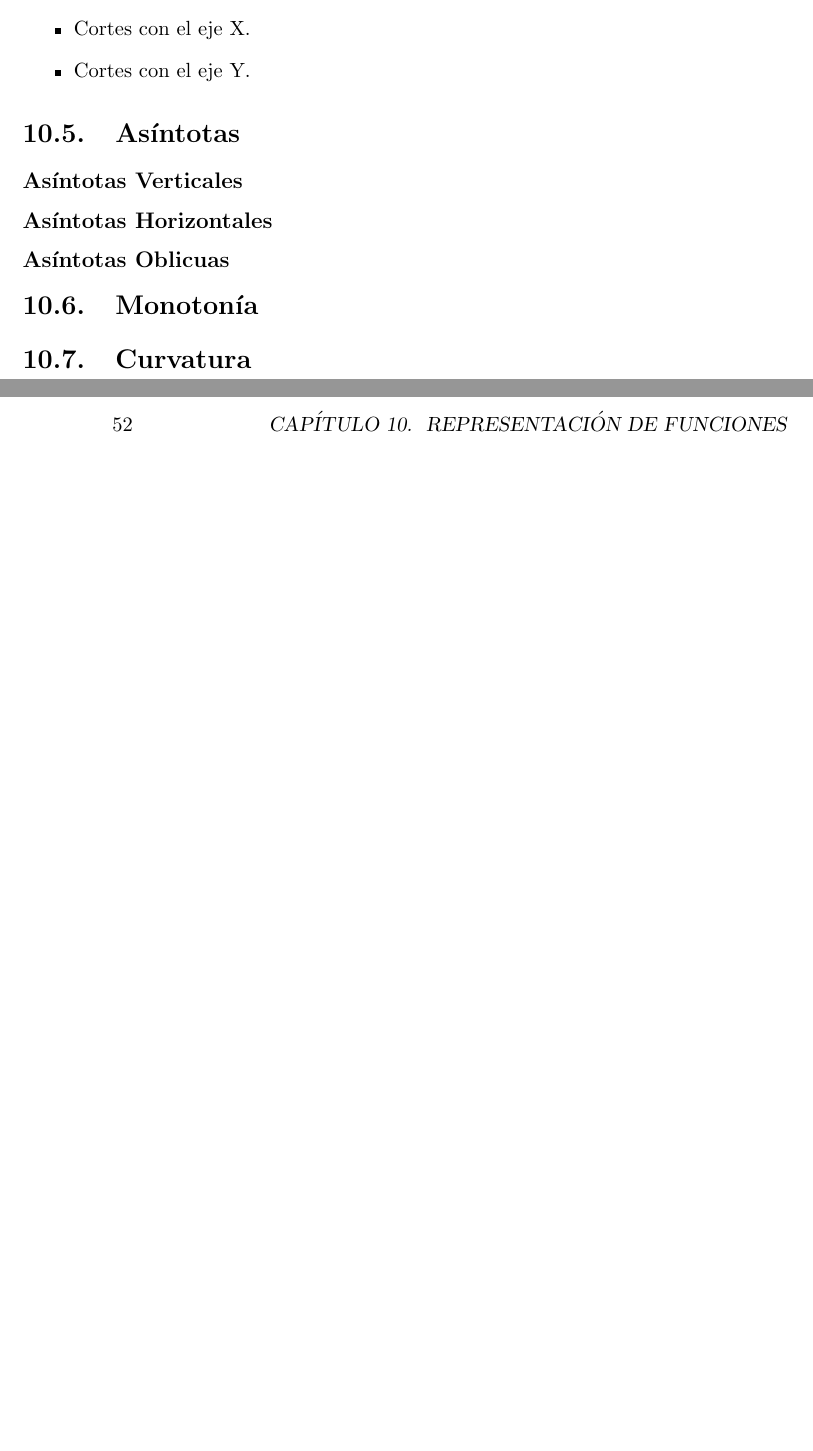
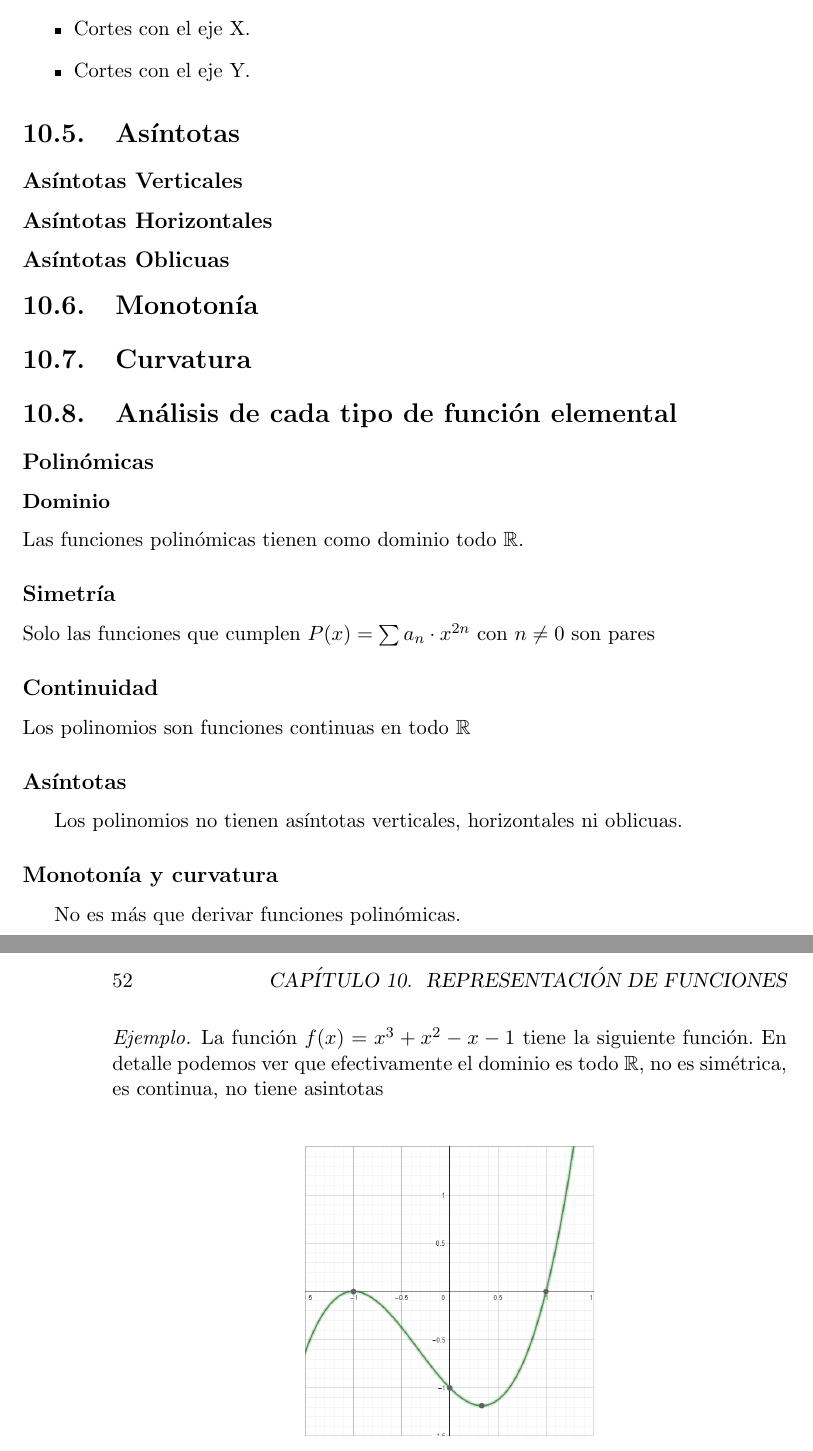
Before and after one commit to PedroAngelFM/apuntes-particulares, a LaTeX book (Teoría bachillerato/teo_bach.tex, which reads Teoría bachillerato/Analisis.tex): two parts of pages 51 and 52 of 82, joined at a grey line, cut so that both start at the same text, the shorter picture padded with empty space. Compiled offline with pdfLaTeX.

Commit message:
Añadidas funciones de ejemplo

```diff
--- a/Teoría bachillerato/Analisis.tex
+++ b/Teoría bachillerato/Analisis.tex
@@ -428,6 +428,35 @@ Los cortes con los ejes son importantes por que nos dan una referencia de donde
 \section{Monotonía}
 \section{Curvatura}
 
+\section{Análisis de cada tipo de función elemental}
+\subsection*{Polinómicas}
+\subsubsection*{Dominio}
+\noindent
+Las funciones polinómicas tienen como dominio todo $\mathbb{R}$.
+\subsection*{Simetría}
+\noindent
+Solo las funciones que cumplen $P(x)=\sum a_n\cdot x^{2n}$ con $n\neq 0$ son pares
+\subsection*{Continuidad}
+\noindent
+Los polinomios son funciones continuas en todo $\mathbb{R}$
+\subsection*{Asíntotas}
+Los polinomios no tienen asíntotas verticales, horizontales ni oblicuas.
+\subsection*{Monotonía y curvatura}
+No es más que derivar funciones polinómicas.
+\newpage
+\begin{ejemplo}
+La función $f(x)=x^3+x^2-x-1$ tiene la siguiente función.
+En detalle podemos ver que efectivamente el dominio es todo $\mathbb{R}$, no es simétrica, es continua, no tiene asintotas
+\end{ejemplo}
+\begin{center}
+\begin{figure}[H]
+\centering
+\graphicspath{{imagenes_analisis/representacion}}
+\includegraphics[scale=0.4]{funciones1.png}
+\end{figure}
+\end{center}
+
+
 
 
 
```
Also changed, not shown: Teoría bachillerato/imagenes_analisis/representacion/funciones1.png (added), Teoría bachillerato/teo_bach.pdf, Teoría bachillerato/Analisis.tex (5 more changed lines), 10 other files.
